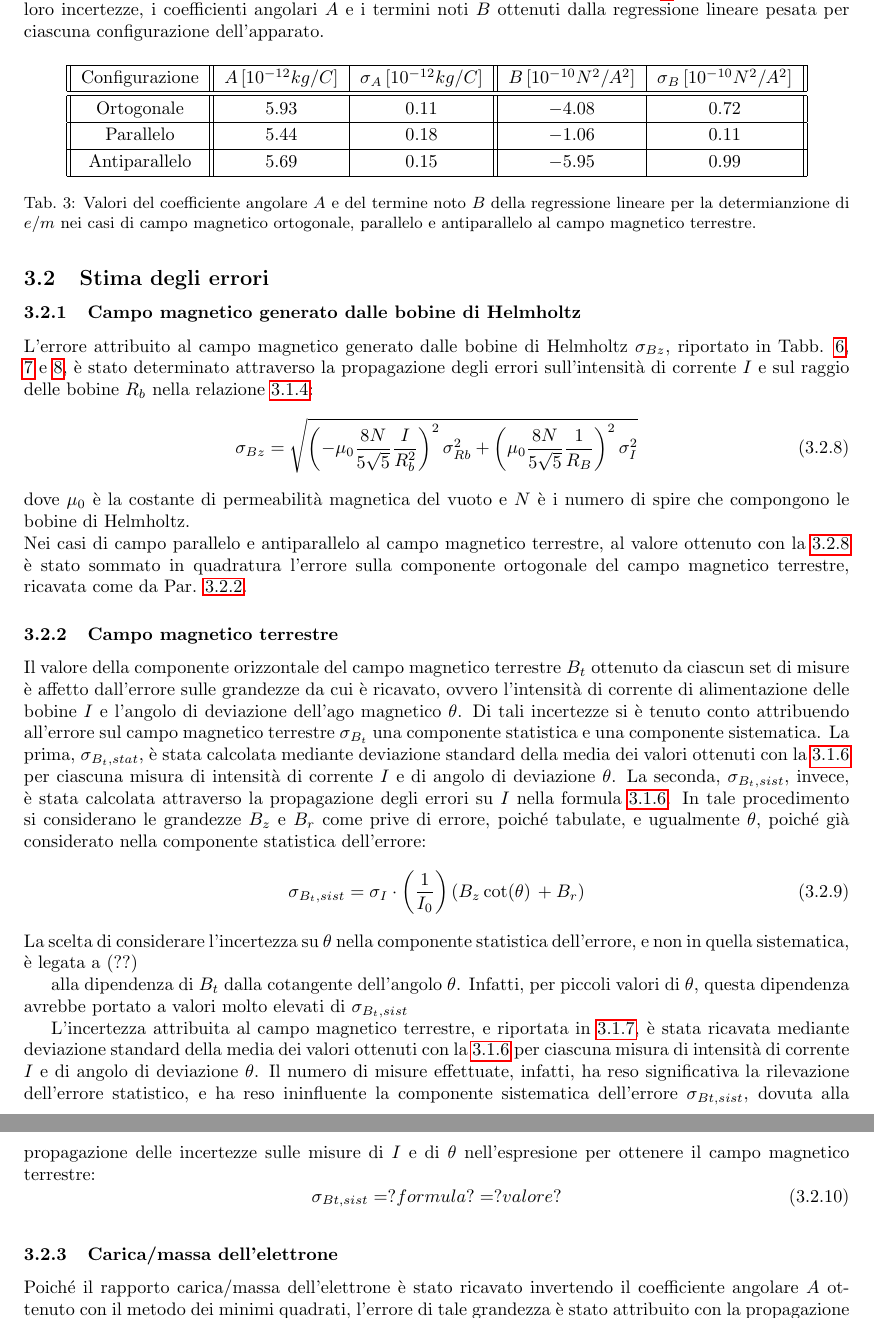
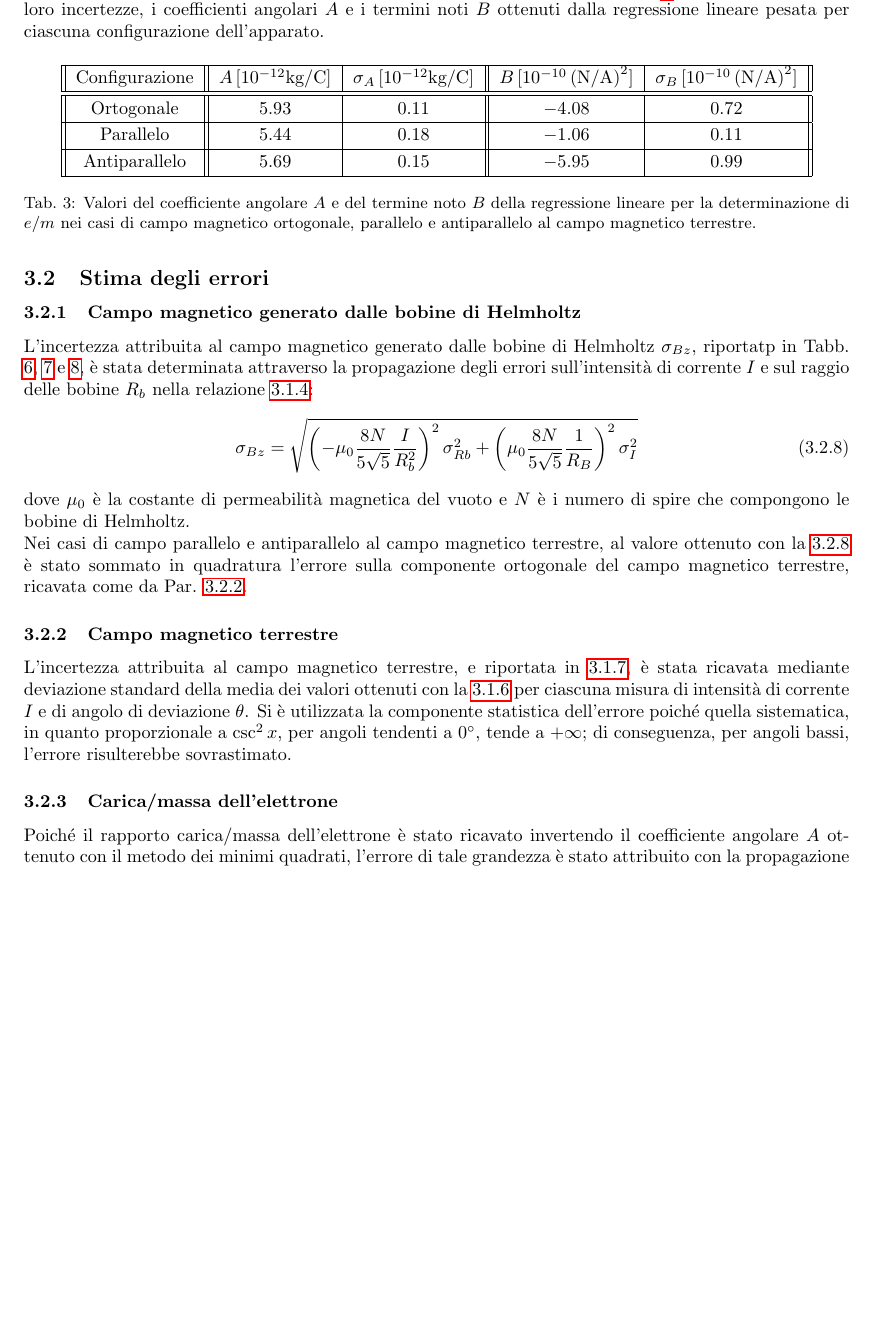
Before and after one commit to LeonardoCerasi/oefm, a LaTeX document (3/giulia.tex): two parts of pages 4 and 5 of 10 before the commit and part of page 4 of 10 after it, the two joined at a grey line, cut so that both start at the same text, the shorter picture padded with empty space. Compiled offline with pdfLaTeX.

Commit message:
e/m - Modified data analysis

```diff
--- a/3/giulia.tex
+++ b/3/giulia.tex
@@ -208,7 +208,7 @@
 
         \begin{tabular} {||c||c|c||c|c||c||}
             \hline
-            $ \text{Configurazione} $ & $ A \, [10^{-12} kg/C] $ & $ \sigma_A \, [10^{-12} kg/C] $ & $ B \, [10^{-10} N^2 / A^2] $ & $ \sigma_B \, [10^{-10} N^2 / A^2] $ \\
+            $ \text{Configurazione} $ & $ A \, [10^{-12} \text{kg/C}] $ & $ \sigma_A \, [10^{-12} \text{kg/C}] $ & $ B \, [10^{-10} \left(\text{N/A}\right)^2] $ & $ \sigma_B \, [10^{-10} \left(\text{N/A}\right)^2] $ \\
             \hline \hline
 
             $ \text{Ortogonale} $ & $ 5.93 $ & $0.11 $ & $-4.08 $ & $ 0.72 $  \\\hline
@@ -216,7 +216,7 @@
             $ \text{Antiparallelo} $ & $ 5.69 $ & $0.15 $ & $-5.95 $ & $ 0.99 $  \\\hline
 
         \end{tabular}
-        \caption{Valori del coefficiente angolare $A$ e del termine noto $B$ della regressione lineare per la determianzione di $e/m$ nei casi di campo magnetico ortogonale, parallelo e antiparallelo al campo magnetico terrestre.}
+        \caption{Valori del coefficiente angolare $A$ e del termine noto $B$ della regressione lineare per la determinazione di $e/m$ nei casi di campo magnetico ortogonale, parallelo e antiparallelo al campo magnetico terrestre.}
         \label{regr_lin}
 
     \end{table}
@@ -224,7 +224,7 @@
 
     \subsection {Stima degli errori}
     \subsubsection{Campo magnetico generato dalle bobine di Helmholtz}
-    L'errore attribuito al campo magnetico generato dalle bobine di Helmholtz $\sigma _{Bz} $, riportato in Tabb. \ref{CM_ortogonale}, \ref{CM_parallelo} e \ref{CM_antiparallelo}, è stato determinato attraverso la propagazione degli errori sull'intensità di corrente $I$ e sul raggio delle bobine $R_b$ nella relazione \ref{B_z0}:
+    L'incertezza attribuita al campo magnetico generato dalle bobine di Helmholtz $\sigma _{Bz} $, riportatp in Tabb. \ref{CM_ortogonale}, \ref{CM_parallelo} e \ref{CM_antiparallelo}, è stata determinata attraverso la propagazione degli errori sull'intensità di corrente $I$ e sul raggio delle bobine $R_b$ nella relazione \ref{B_z0}:
     \begin{equation}
         \label{sigma_B}
         \sigma _{Bz} = \sqrt{\left(- \mu _0 \frac{8 N}{5\sqrt{5}} \frac{I}{R_b^2}\right)^2 \sigma_{Rb}^2 + \left(\mu _0 \frac{8 N}{5\sqrt{5}} \frac{1}{R_B} \right)^2 \sigma _I ^2}
@@ -234,21 +234,7 @@
 
 
     \subsubsection{Campo magnetico terrestre}
-    Il valore della componente orizzontale del campo magnetico terrestre $B_t$ ottenuto da ciascun set di misure è affetto dall'errore sulle grandezze da cui è ricavato, ovvero l'intensità di corrente di alimentazione delle bobine $I$ e l'angolo di deviazione dell'ago magnetico $\theta$. Di tali incertezze si è tenuto conto attribuendo all'errore sul campo magnetico terrestre $\sigma_{B_t}$ una componente statistica e una componente sistematica. La prima, $\sigma_{B_t,stat}$, è stata calcolata mediante deviazione standard della media dei valori ottenuti con la \ref{mag_terr} per ciascuna misura di intensità di corrente $I$ e di angolo di deviazione $\theta$.
-    La seconda, $\sigma_{B_t,sist}$, invece, è stata calcolata attraverso la propagazione degli errori su $I$ nella formula \ref{mag_terr}. In tale procedimento si considerano le grandezze $B_z$ e $B_r$ come prive di errore, poiché tabulate, e ugualmente $\theta$, poiché già considerato nella componente statistica dell'errore:
-    \begin{equation}
-        \label{sigma_Bt_sist}
-        \sigma_{B_t,sist} = \sigma_I \cdot \left(\frac{1}{I_0}\right) (B_z \cot(\theta) \, + B_r)
-    \end{equation}
-    La scelta di considerare l'incertezza su $\theta$ nella componente statistica dell'errore, e non in quella sistematica, è legata a (??)
-
-    alla dipendenza di $B_t$ dalla cotangente dell'angolo $\theta$. Infatti, per piccoli valori di $\theta$, questa dipendenza avrebbe portato a valori molto elevati di $\sigma_{B_t,sist}$
-
-    L'incertezza attribuita al campo magnetico terrestre, e riportata in \ref{misura_campomagneticoterrestre}, è stata ricavata mediante deviazione standard della media dei valori ottenuti con la \ref{mag_terr} per ciascuna misura di intensità di corrente $I$ e di angolo di deviazione $\theta$. Il numero di misure effettuate, infatti, ha reso significativa la rilevazione dell'errore statistico, e ha reso ininfluente la componente sistematica dell'errore $\sigma _{Bt, sist}$, dovuta alla propagazione delle incertezze sulle misure di $I$ e di $\theta$ nell'espresione per ottenere il campo magnetico terrestre:
-    \begin{equation}
-        \label{sigma_Bt_stat}
-        \sigma _{Bt, sist} = ? formula ? = ? valore ?
-    \end{equation}
+    L'incertezza attribuita al campo magnetico terrestre, e riportata in \ref{misura_campomagneticoterrestre}, è stata ricavata mediante deviazione standard della media dei valori ottenuti con la \ref{mag_terr} per ciascuna misura di intensità di corrente $I$ e di angolo di deviazione $\theta$. Si è utilizzata la componente statistica dell'errore poiché quella sistematica, in quanto proporzionale a $\csc^2{x}$, per angoli tendenti a $0 \degree $, tende a $+ \infty $; di conseguenza, per angoli bassi, l'errore risulterebbe sovrastimato.
 
     \label{par:sigma_campo_magnetico_terrestre}
 
```
Also changed, not shown: 3/giulia.pdf, 3/giulia.tex (2 more changed lines), 1 other file.
